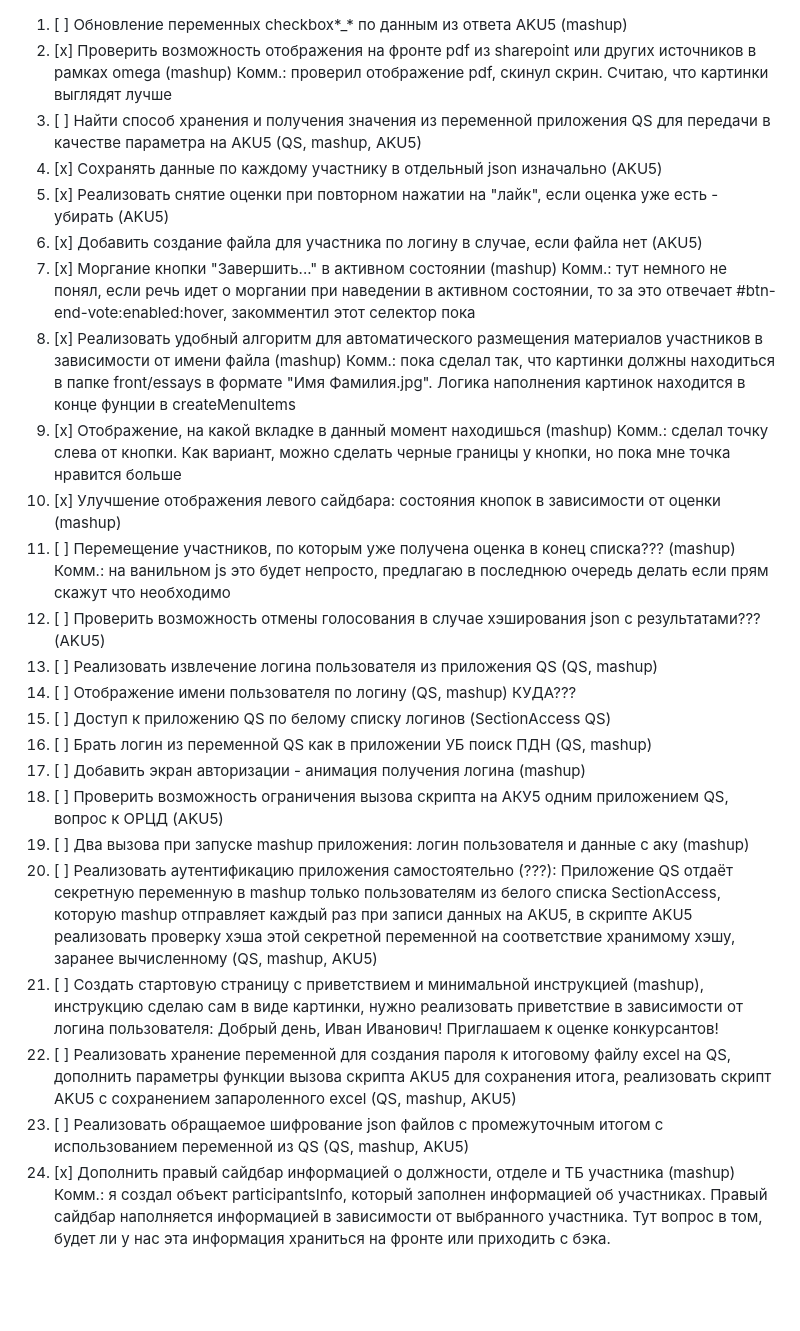
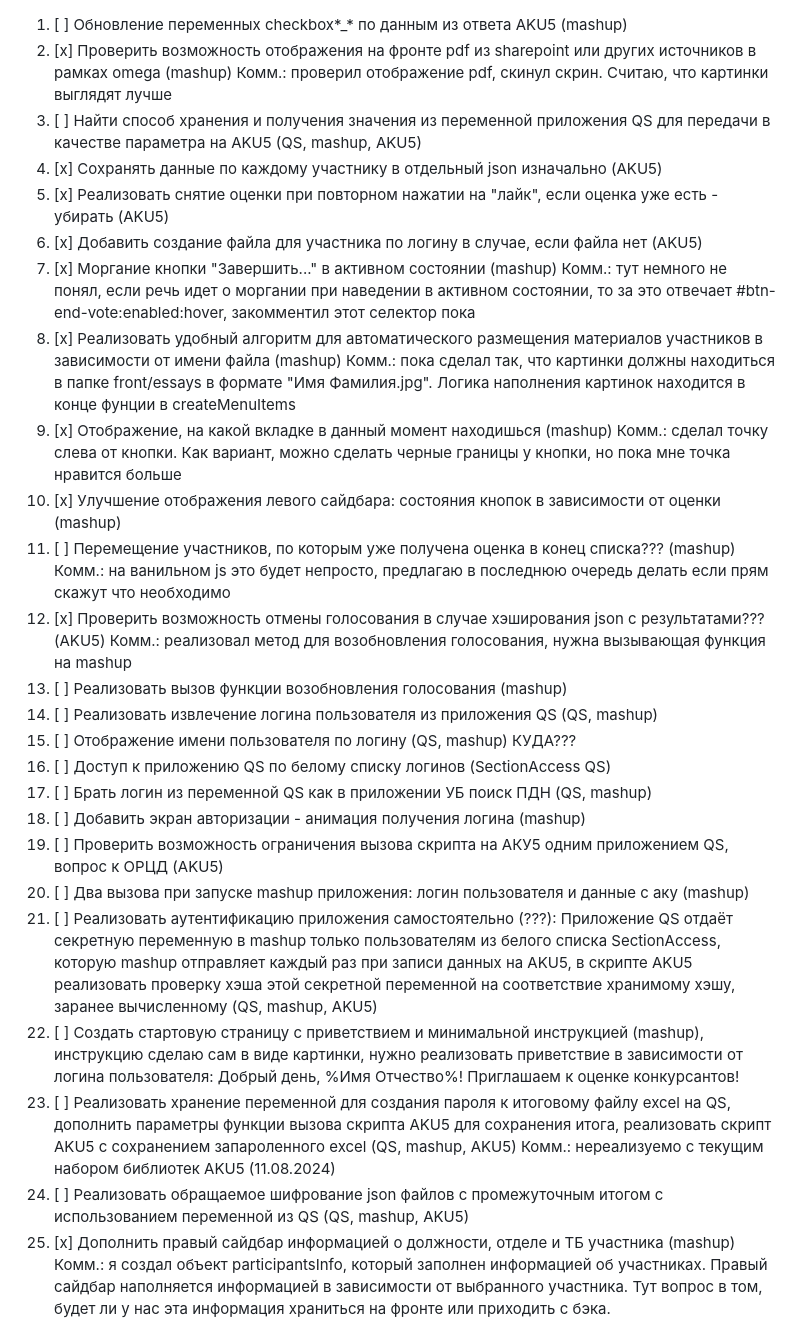
Before and after one commit to Chooook/aku5ooe, a Markdown page: docs/tasks.md, the part around the change. Rendered like a GitHub page; blank space fills up the shorter version.

Commit message:
docs: upgrade tasks

```diff
--- a/docs/tasks.md
+++ b/docs/tasks.md
@@ -1,62 +1,45 @@
 1. [ ] Обновление переменных checkbox*\_* по данным из ответа AKU5 (mashup)
-2. [x] Проверить возможность отображения на фронте pdf из sharepoint или
-       других
-       источников в рамках omega (mashup)
+2. [x] Проверить возможность отображения на фронте pdf из sharepoint или других источников в рамках omega (mashup)
        Комм.: проверил отображение pdf, скинул скрин. Считаю, что картинки выглядят лучше
-3. [ ] Найти способ хранения и получения значения из переменной приложения
-       QS для
-       передачи в качестве параметра на AKU5 (QS, mashup, AKU5)
+3. [ ] Найти способ хранения и получения значения из переменной приложения QS для передачи в качестве параметра на AKU5 (QS, mashup, AKU5)
 4. [x] Сохранять данные по каждому участнику в отдельный json изначально (AKU5)
-5. [x] Реализовать снятие оценки при повторном нажатии на "лайк", если
-       оценка уже
-       есть - убирать (AKU5)
+5. [x] Реализовать снятие оценки при повторном нажатии на "лайк", если оценка уже есть - убирать (AKU5)
 6. [x] Добавить создание файла для участника по логину в случае, если файла нет
        (AKU5)
 7. [x] Моргание кнопки "Завершить..." в активном состоянии (mashup)
        Комм.: тут немного не понял, если речь идет о моргании при наведении в активном состоянии, то
        за это отвечает #btn-end-vote:enabled:hover, закомментил этот селектор пока
-8. [x] Реализовать удобный алгоритм для автоматического размещения материалов
-       участников в зависимости от имени файла (mashup)
+8. [x] Реализовать удобный алгоритм для автоматического размещения материалов участников в зависимости от имени файла (mashup)
        Комм.: пока сделал так, что картинки должны находиться в папке front/essays в формате "Имя Фамилия.jpg".
        Логика наполнения картинок находится в конце фунции в createMenuItems
 9. [x] Отображение, на какой вкладке в данный момент находишься (mashup)
        Комм.: сделал точку слева от кнопки. Как вариант, можно сделать черные границы у кнопки, но пока мне точка нравится больше
-10. [x] Улучшение отображения левого сайдбара: состояния кнопок в
-        зависимости от
-        оценки (mashup)
-11. [ ] Перемещение участников, по которым уже получена оценка в конец
-        списка???
-        (mashup)
+10. [x] Улучшение отображения левого сайдбара: состояния кнопок в зависимости от оценки (mashup)
+11. [ ] Перемещение участников, по которым уже получена оценка в конец списка??? (mashup)
         Комм.: на ванильном js это будет непросто, предлагаю в последнюю очередь делать если прям скажут что необходимо
-12. [ ] Проверить возможность отмены голосования в случае хэширования json
-        с результатами??? (AKU5)
-13. [ ] Реализовать извлечение логина пользователя из приложения QS (QS, mashup)
-14. [ ] Отображение имени пользователя по логину (QS, mashup) КУДА???
-15. [ ] Доступ к приложению QS по белому списку логинов (SectionAccess QS)
-16. [ ] Брать логин из переменной QS как в приложении УБ поиск ПДН (QS, mashup)
-17. [ ] Добавить экран авторизации - анимация получения логина (mashup)
-18. [ ] Проверить возможность ограничения вызова скрипта на АКУ5 одним
-        приложением QS, вопрос к ОРЦД (AKU5)
-19. [ ] Два вызова при запуске mashup приложения: логин пользователя и
-        данные с аку (mashup)
-20. [ ] Реализовать аутентификацию приложения самостоятельно (???):
+12. [x] Проверить возможность отмены голосования в случае хэширования json с результатами??? (AKU5)
+        Комм.: реализовал метод для возобновления голосования, нужна вызывающая функция на mashup
+13. [ ] Реализовать вызов функции возобновления голосования (mashup)
+14. [ ] Реализовать извлечение логина пользователя из приложения QS (QS, mashup)
+15. [ ] Отображение имени пользователя по логину (QS, mashup) КУДА???
+16. [ ] Доступ к приложению QS по белому списку логинов (SectionAccess QS)
+17. [ ] Брать логин из переменной QS как в приложении УБ поиск ПДН (QS, mashup)
+18. [ ] Добавить экран авторизации - анимация получения логина (mashup)
+19. [ ] Проверить возможность ограничения вызова скрипта на АКУ5 одним приложением QS, вопрос к ОРЦД (AKU5)
+20. [ ] Два вызова при запуске mashup приложения: логин пользователя и данные с аку (mashup)
+21. [ ] Реализовать аутентификацию приложения самостоятельно (???):
         Приложение QS отдаёт секретную переменную в mashup только пользователям
         из белого списка SectionAccess, которую mashup отправляет каждый раз при
         записи данных на AKU5, в скрипте AKU5 реализовать проверку хэша этой
         секретной переменной на соответствие хранимому хэшу, заранее
         вычисленному (QS, mashup, AKU5)
-21. [ ] Создать стартовую страницу с приветствием и минимальной инструкцией
-        (mashup), инструкцию сделаю сам в виде картинки, нужно реализовать
-        приветствие в зависимости от логина пользователя: Добрый день, Иван
-        Иванович! Приглашаем к оценке конкурсантов!
-22. [ ] Реализовать хранение переменной для создания пароля к итоговому файлу
-        excel на QS, дополнить параметры функции вызова скрипта AKU5 для сохранения
-        итога, реализовать скрипт AKU5 с сохранением запароленного excel (QS,
-        mashup, AKU5)
-23. [ ] Реализовать обращаемое шифрование json файлов с промежуточным итогом
-        с использованием переменной из QS (QS, mashup, AKU5)
-24. [x] Дополнить правый сайдбар информацией о должности, отделе и ТБ
-        участника (mashup)
+22. [ ] Создать стартовую страницу с приветствием и минимальной инструкцией (mashup), инструкцию сделаю сам в виде картинки, нужно реализовать приветствие в
+        зависимости от логина пользователя: Добрый день, %Имя Отчество%! Приглашаем к оценке конкурсантов!
+23. [ ] Реализовать хранение переменной для создания пароля к итоговому файлу excel на QS, дополнить параметры функции вызова скрипта AKU5 для сохранения
+        итога, реализовать скрипт AKU5 с сохранением запароленного excel (QS, mashup, AKU5)
+        Комм.: нереализуемо с текущим набором библиотек AKU5 (11.08.2024)
+24. [ ] Реализовать обращаемое шифрование json файлов с промежуточным итогом с использованием переменной из QS (QS, mashup, AKU5)
+25. [x] Дополнить правый сайдбар информацией о должности, отделе и ТБ участника (mashup)
         Комм.: я создал объект participantsInfo, который заполнен информацией об участниках.
         Правый сайдбар наполняется информацией в зависимости от выбранного участника. Тут вопрос в том, будет ли у нас эта информация
         храниться на фронте или приходить с бэка.
```
